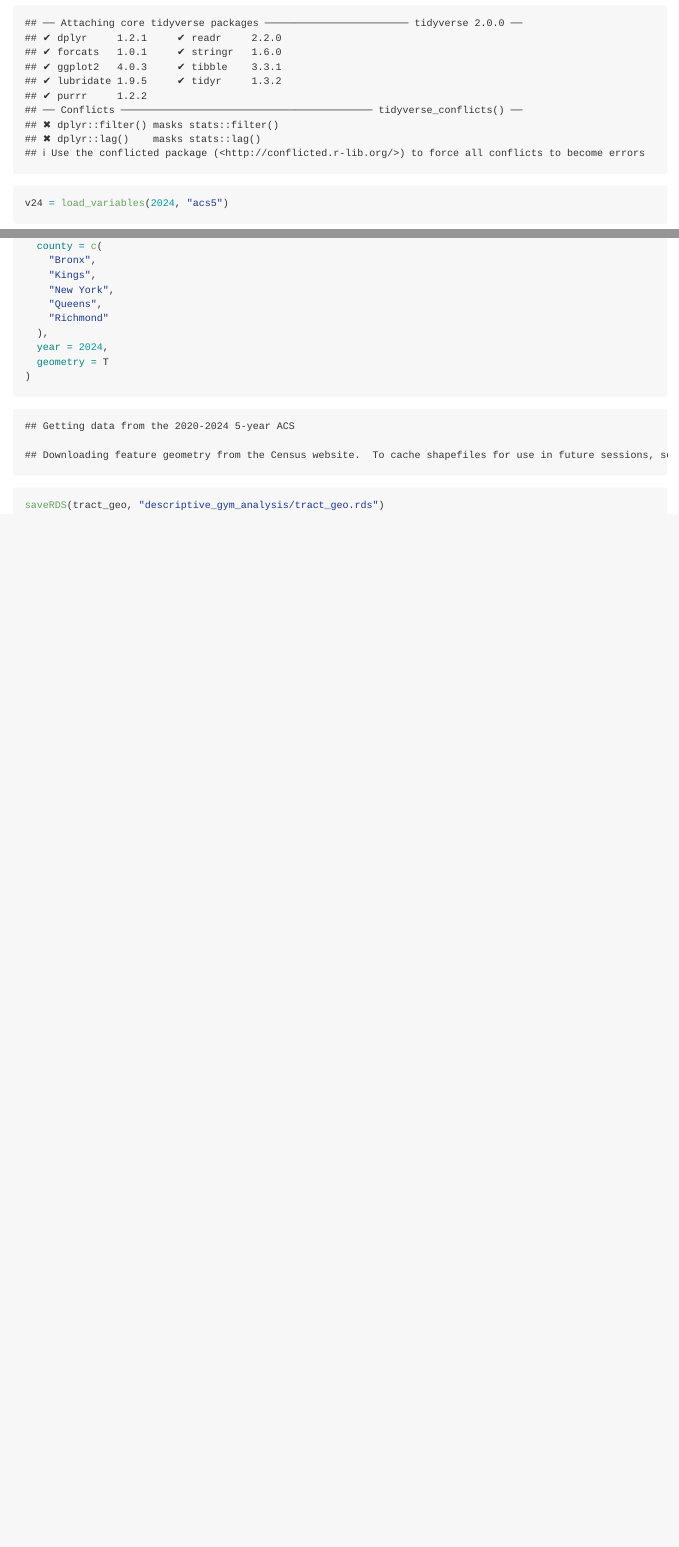
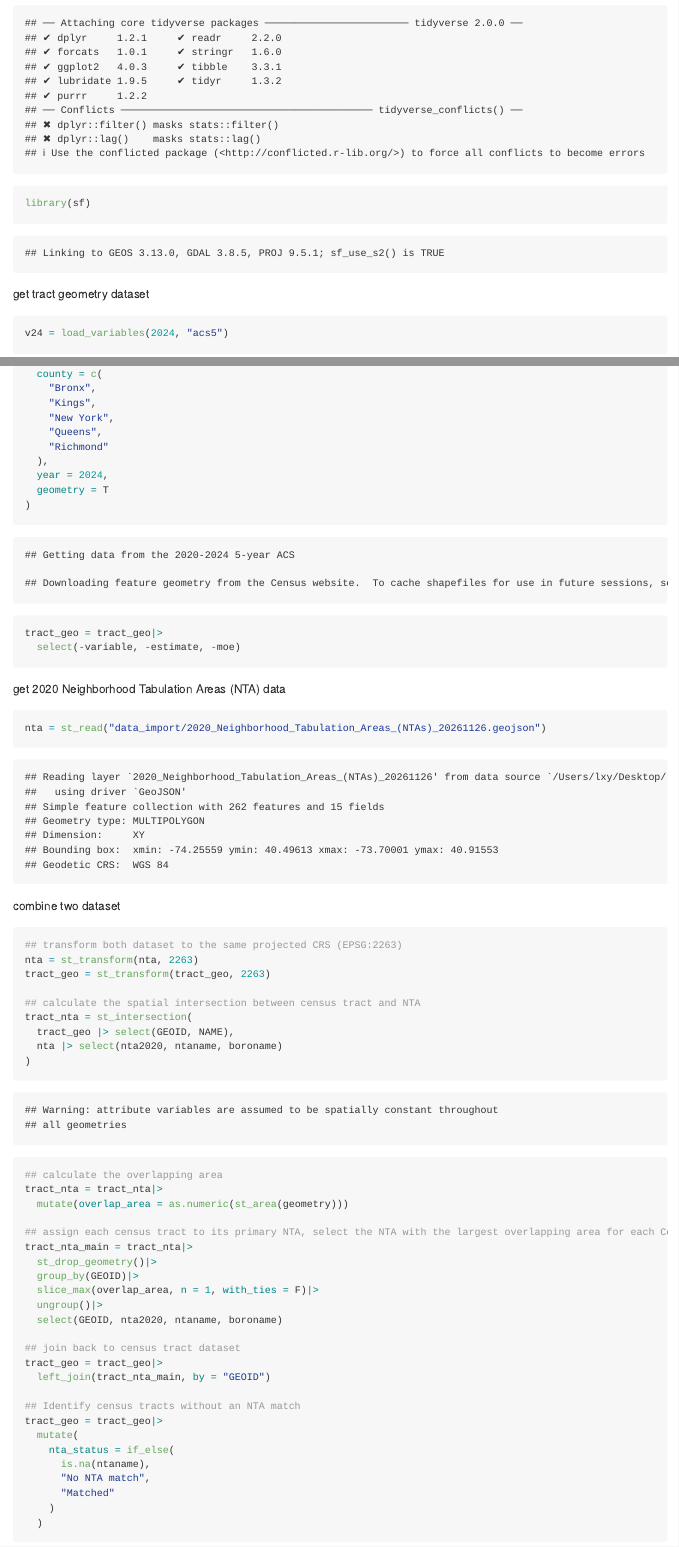
Before and after one commit to anna-yl6377/p8105_final_project, an R Markdown document (descriptive_gym_analysis/tract_geometry.Rmd): the page in a window 1100 px wide, from 230 px down, and a second part further down, joined at a grey line. The pictures show the output file descriptive_gym_analysis/tract_geometry.md that the author committed with the source, drawn offline in the style of GitHub.

Commit message:
nta added!

````diff
--- a/descriptive_gym_analysis/tract_geometry.Rmd
+++ b/descriptive_gym_analysis/tract_geometry.Rmd
@@ -8,8 +12,10 @@ output: github_document
 ```{r}
 library(tidycensus)
 library(tidyverse)
+library(sf)
 ```
 
+get tract geometry dataset
 ```{r}
 v24 = load_variables(2024, "acs5")
 ```
@@ -29,7 +35,56 @@ tract_geo = get_acs(
   year = 2024,
   geometry = T
 )
+
+tract_geo = tract_geo|>
+  select(-variable, -estimate, -moe)
 ```
+
+get 2020 Neighborhood Tabulation Areas (NTA) data
+```{r}
+nta = st_read("data_import/2020_Neighborhood_Tabulation_Areas_(NTAs)_20261126.geojson")
+```
+
+
+combine two dataset
+```{r}
+## transform both dataset to the same projected CRS (EPSG:2263)
+nta = st_transform(nta, 2263)
+tract_geo = st_transform(tract_geo, 2263)
+
+## calculate the spatial intersection between census tract and NTA
+tract_nta = st_intersection(
+  tract_geo |> select(GEOID, NAME),
+  nta |> select(nta2020, ntaname, boroname)
+)
+
+## calculate the overlapping area
+tract_nta = tract_nta|>
+  mutate(overlap_area = as.numeric(st_area(geometry)))
+
+## assign each census tract to its primary NTA, select the NTA with the largest overlapping area for each Census Tract
+tract_nta_main = tract_nta|>
+  st_drop_geometry()|>
+  group_by(GEOID)|>
+  slice_max(overlap_area, n = 1, with_ties = F)|>
+  ungroup()|>
+  select(GEOID, nta2020, ntaname, boroname)
+
+## join back to census tract dataset
+tract_geo = tract_geo|>
+  left_join(tract_nta_main, by = "GEOID")
+
+## Identify census tracts without an NTA match
+tract_geo = tract_geo|>
+  mutate(
+    nta_status = if_else(
+      is.na(ntaname),
+      "No NTA match",
+      "Matched"
+    )
+  )
+```
+
 
 ```{r, eval=FALSE}
 saveRDS(tract_geo, "descriptive_gym_analysis/tract_geo.rds")
````
Also changed, not shown: descriptive_gym_analysis/tract_geo.rds, descriptive_gym_analysis/tract_geometry.md, descriptive_gym_analysis/tract_geometry.Rmd (4 more changed lines).
